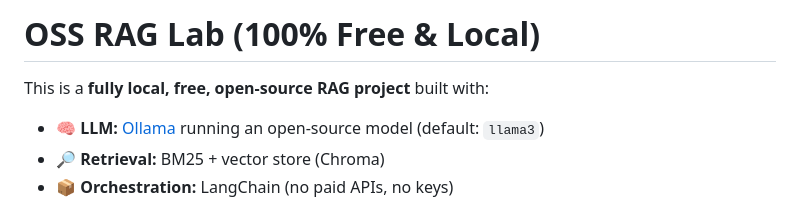
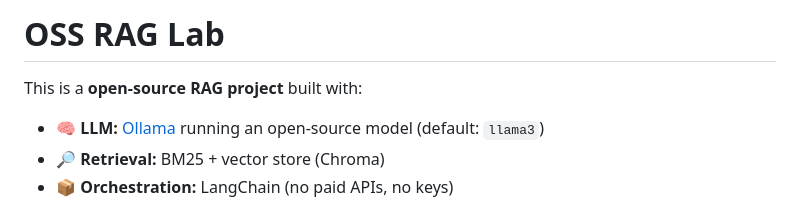
Before and after one commit to sahej31/RAG_using_Langchain, a Markdown page: README.md, the part around the change. GitHub-like rendering.

Commit message:
Update README.md for clarity and accuracy
Removed '100% Free & Local' from the title and adjusted the description for clarity.

```diff
--- a/README.md
+++ b/README.md
@@ -1,6 +1,6 @@
-# OSS RAG Lab (100% Free & Local)
+# OSS RAG Lab
 
-This is a **fully local, free, open-source RAG project** built with:
+This is a **open-source RAG project** built with:
 
 - 🧠 **LLM:** [Ollama](https://ollama.com/) running an open-source model (default: `llama3`)
 - 🔎 **Retrieval:** BM25 + vector store (Chroma)
```
